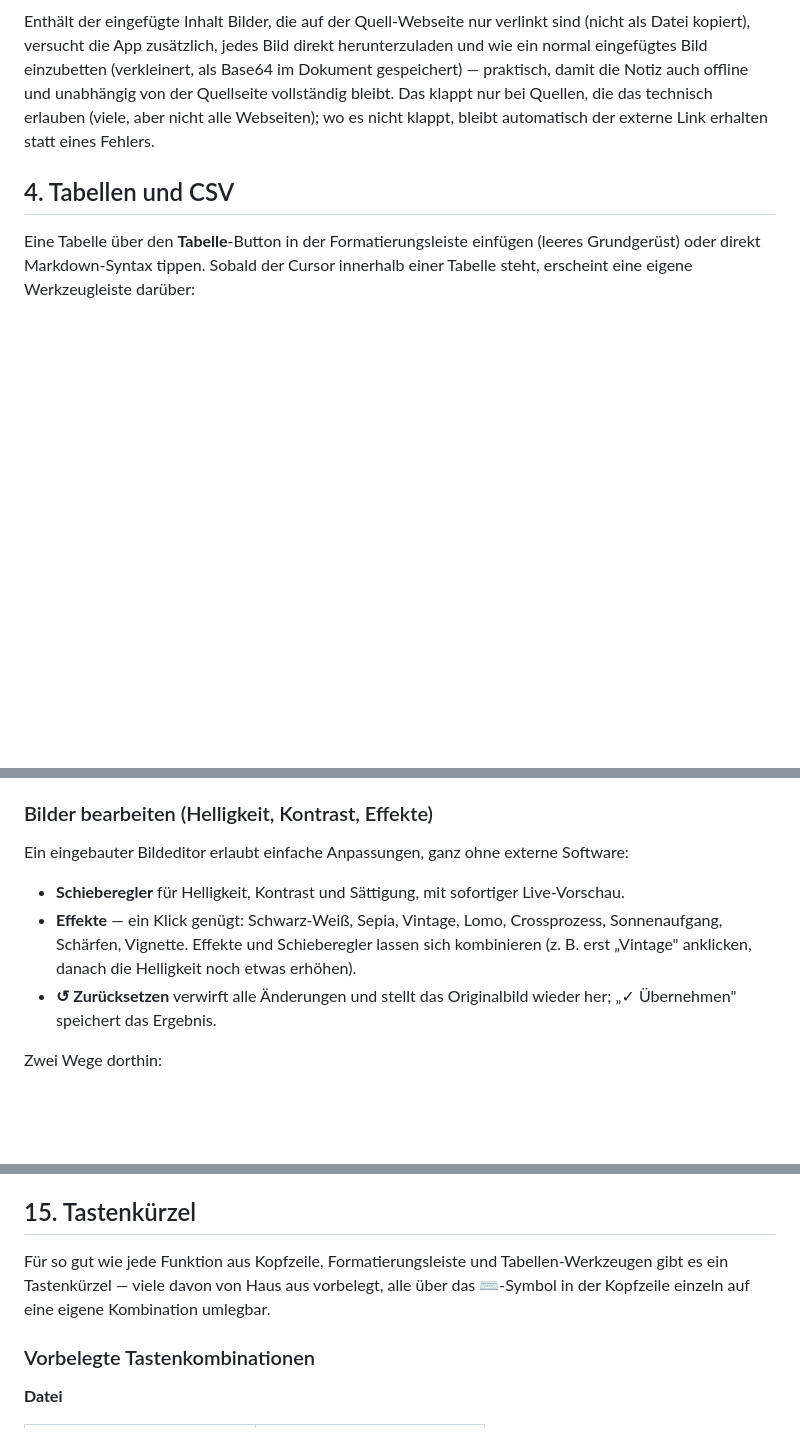
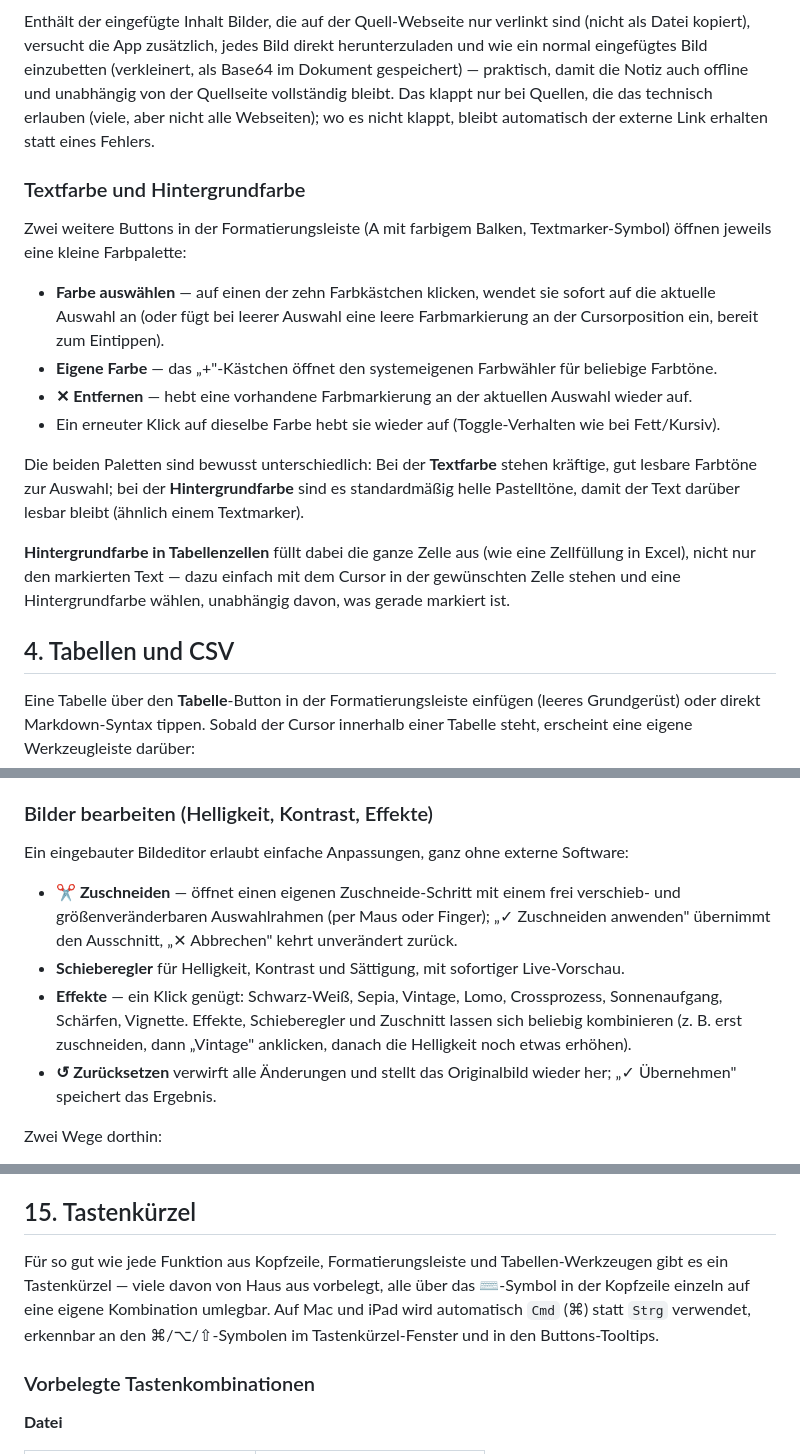
Before and after one commit to Majort0m0/Markdown-Editor, a Markdown page: Anleitung.md, 3 parts joined by grey strips. Rendered like a GitHub page; blank space fills up the shorter version.

```diff
--- a/Anleitung.md
+++ b/Anleitung.md
@@ -98,6 +98,19 @@ Die Formatierungsleiste unter der Tableiste bietet:
 
 Enthält der eingefügte Inhalt Bilder, die auf der Quell-Webseite nur verlinkt sind (nicht als Datei kopiert), versucht die App zusätzlich, jedes Bild direkt herunterzuladen und wie ein normal eingefügtes Bild einzubetten (verkleinert, als Base64 im Dokument gespeichert) — praktisch, damit die Notiz auch offline und unabhängig von der Quellseite vollständig bleibt. Das klappt nur bei Quellen, die das technisch erlauben (viele, aber nicht alle Webseiten); wo es nicht klappt, bleibt automatisch der externe Link erhalten statt eines Fehlers.
 
+### Textfarbe und Hintergrundfarbe
+
+Zwei weitere Buttons in der Formatierungsleiste (A mit farbigem Balken, Textmarker-Symbol) öffnen jeweils eine kleine Farbpalette:
+
+- **Farbe auswählen** — auf einen der zehn Farbkästchen klicken, wendet sie sofort auf die aktuelle Auswahl an (oder fügt bei leerer Auswahl eine leere Farbmarkierung an der Cursorposition ein, bereit zum Eintippen).
+- **Eigene Farbe** — das „+"-Kästchen öffnet den systemeigenen Farbwähler für beliebige Farbtöne.
+- **✕ Entfernen** — hebt eine vorhandene Farbmarkierung an der aktuellen Auswahl wieder auf.
+- Ein erneuter Klick auf dieselbe Farbe hebt sie wieder auf (Toggle-Verhalten wie bei Fett/Kursiv).
+
+Die beiden Paletten sind bewusst unterschiedlich: Bei der **Textfarbe** stehen kräftige, gut lesbare Farbtöne zur Auswahl; bei der **Hintergrundfarbe** sind es standardmäßig helle Pastelltöne, damit der Text darüber lesbar bleibt (ähnlich einem Textmarker).
+
+**Hintergrundfarbe in Tabellenzellen** füllt dabei die ganze Zelle aus (wie eine Zellfüllung in Excel), nicht nur den markierten Text — dazu einfach mit dem Cursor in der gewünschten Zelle stehen und eine Hintergrundfarbe wählen, unabhängig davon, was gerade markiert ist.
+
 ## 4. Tabellen und CSV
 
 Eine Tabelle über den **Tabelle**-Button in der Formatierungsleiste einfügen (leeres Grundgerüst) oder direkt Markdown-Syntax tippen. Sobald der Cursor innerhalb einer Tabelle steht, erscheint eine eigene Werkzeugleiste darüber:
@@ -129,8 +165,9 @@ In allen drei Fällen erscheint ein Dialog mit der Wahl zwischen „📉 Verklei
 
 Ein eingebauter Bildeditor erlaubt einfache Anpassungen, ganz ohne externe Software:
 
+- **✂️ Zuschneiden** — öffnet einen eigenen Zuschneide-Schritt mit einem frei verschieb- und größenveränderbaren Auswahlrahmen (per Maus oder Finger); „✓ Zuschneiden anwenden" übernimmt den Ausschnitt, „✕ Abbrechen" kehrt unverändert zurück.
 - **Schieberegler** für Helligkeit, Kontrast und Sättigung, mit sofortiger Live-Vorschau.
-- **Effekte** — ein Klick genügt: Schwarz-Weiß, Sepia, Vintage, Lomo, Crossprozess, Sonnenaufgang, Schärfen, Vignette. Effekte und Schieberegler lassen sich kombinieren (z. B. erst „Vintage" anklicken, danach die Helligkeit noch etwas erhöhen).
+- **Effekte** — ein Klick genügt: Schwarz-Weiß, Sepia, Vintage, Lomo, Crossprozess, Sonnenaufgang, Schärfen, Vignette. Effekte, Schieberegler und Zuschnitt lassen sich beliebig kombinieren (z. B. erst zuschneiden, dann „Vintage" anklicken, danach die Helligkeit noch etwas erhöhen).
 - **↺ Zurücksetzen** verwirft alle Änderungen und stellt das Originalbild wieder her; „✓ Übernehmen" speichert das Ergebnis.
 
 Zwei Wege dorthin:
@@ -301,7 +338,7 @@ Der ☁️-Button färbt sich **hellgrün**, sobald mindestens eine Synchronisie
 
 ## 15. Tastenkürzel
 
-Für so gut wie jede Funktion aus Kopfzeile, Formatierungsleiste und Tabellen-Werkzeugen gibt es ein Tastenkürzel — viele davon von Haus aus vorbelegt, alle über das ⌨️-Symbol in der Kopfzeile einzeln auf eine eigene Kombination umlegbar.
+Für so gut wie jede Funktion aus Kopfzeile, Formatierungsleiste und Tabellen-Werkzeugen gibt es ein Tastenkürzel — viele davon von Haus aus vorbelegt, alle über das ⌨️-Symbol in der Kopfzeile einzeln auf eine eigene Kombination umlegbar. Auf Mac und iPad wird automatisch `Cmd` (⌘) statt `Strg` verwendet, erkennbar an den ⌘/⌥/⇧-Symbolen im Tastenkürzel-Fenster und in den Buttons-Tooltips.
 
 ### Vorbelegte Tastenkombinationen
 
```
Also changed, not shown: other parts of Anleitung.md (+28 -5 lines), README.md (+4 -2 lines).
